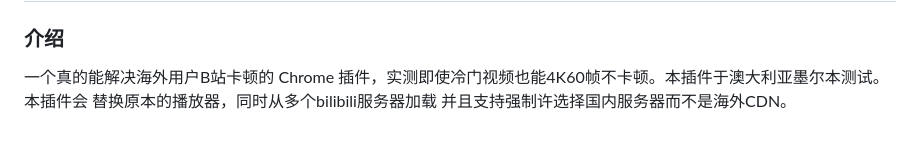
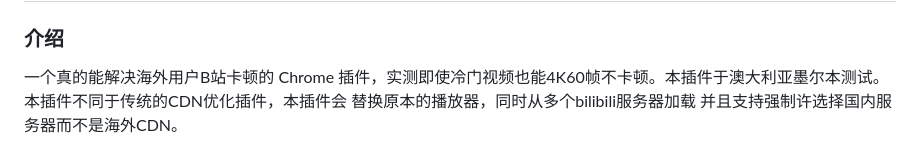
Before and after one commit to MrTangLuyao/Bilibili-thread-ripper, a Markdown page: README.md, the part around the change. Drawn GitHub-style.

```diff
--- a/README.md
+++ b/README.md
@@ -2,7 +2,7 @@
 
 ### 介绍
 
-一个真的能解决海外用户B站卡顿的 Chrome 插件，实测即使冷门视频也能4K60帧不卡顿。本插件于澳大利亚墨尔本测试。本插件会 替换原本的播放器，同时从多个bilibili服务器加载 并且支持强制许选择国内服务器而不是海外CDN。
+一个真的能解决海外用户B站卡顿的 Chrome 插件，实测即使冷门视频也能4K60帧不卡顿。本插件于澳大利亚墨尔本测试。本插件不同于传统的CDN优化插件，本插件会 替换原本的播放器，同时从多个bilibili服务器加载 并且支持强制许选择国内服务器而不是海外CDN。
 
 ![Bilibili 线程撕裂者界面](pics/image-20260828033742780.png)
 
```
